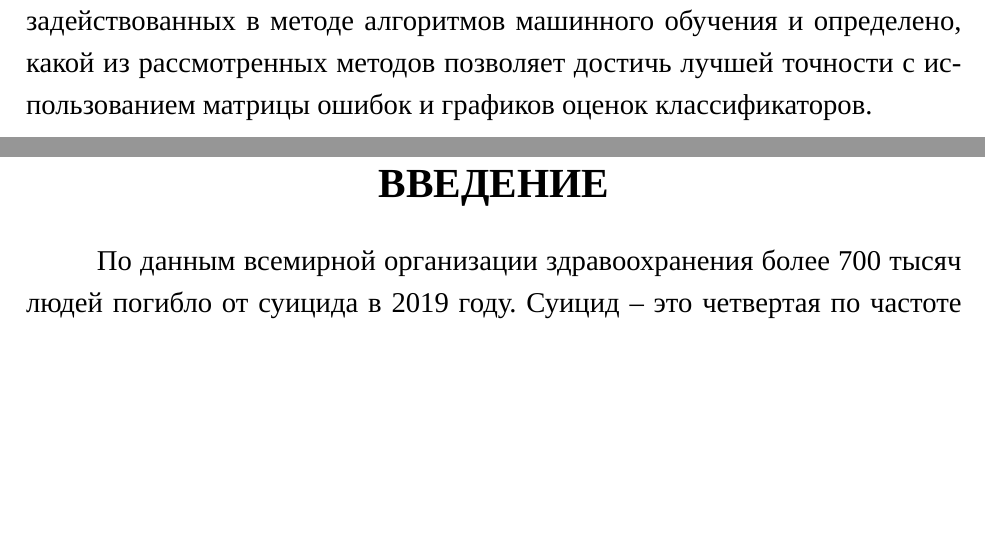
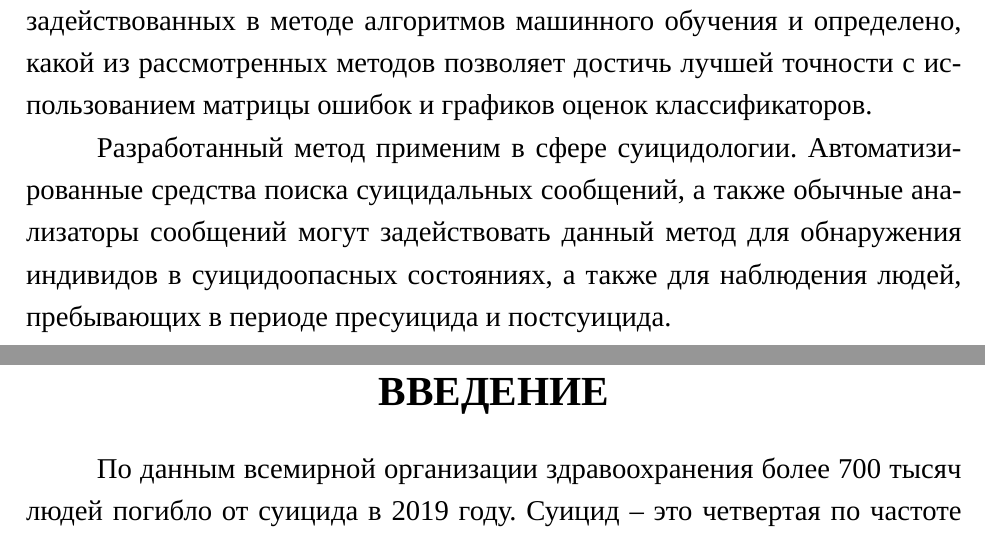
Before and after one commit to TheSawIsTheLaw/iWannaKillMyself, a LaTeX document (fuckingStarts/note/main.tex, which reads fuckingStarts/note/01-abstract.tex): two parts of pages 4 and 5 of 71, joined at a grey line, cut so that both start at the same text, the shorter picture padded with empty space. Compiled offline with XeLaTeX; a missing font is replaced by an installed copy or a similar font.

Commit message:
FIX: abstract

```diff
--- a/fuckingStarts/note/01-abstract.tex
+++ b/fuckingStarts/note/01-abstract.tex
@@ -18,4 +18,6 @@
 
 В исследовательском разделе проведено сравнительное исследование задействованных в методе алгоритмов машинного обучения и определено, какой из рассмотренных методов позволяет достичь лучшей точности с использованием матрицы ошибок и графиков оценок классификаторов.
 
+Разработанный метод применим в сфере суицидологии. Автоматизированные средства поиска суицидальных сообщений, а также обычные анализаторы сообщений могут задействовать данный метод для обнаружения индивидов в суицидоопасных состояниях, а также для наблюдения людей, пребывающих в периоде пресуицида и постсуицида.
+
 \pagebreak
```
Also changed, not shown: fuckingStarts/note/40-investigation.tex (+6 -6 lines), fuckingStarts/note/main.pdf.
